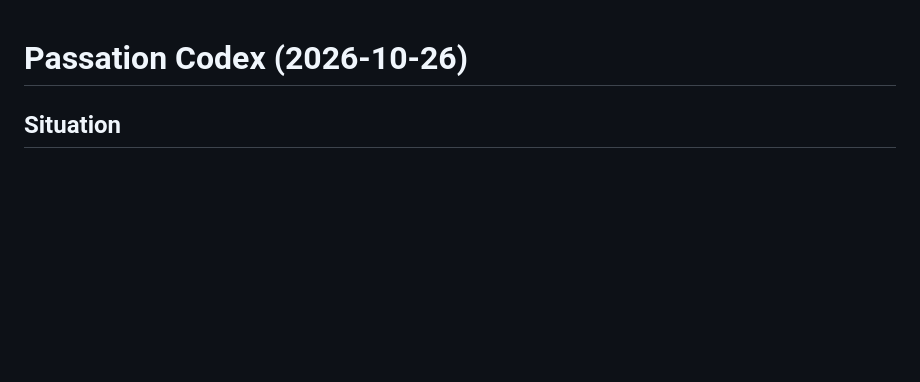
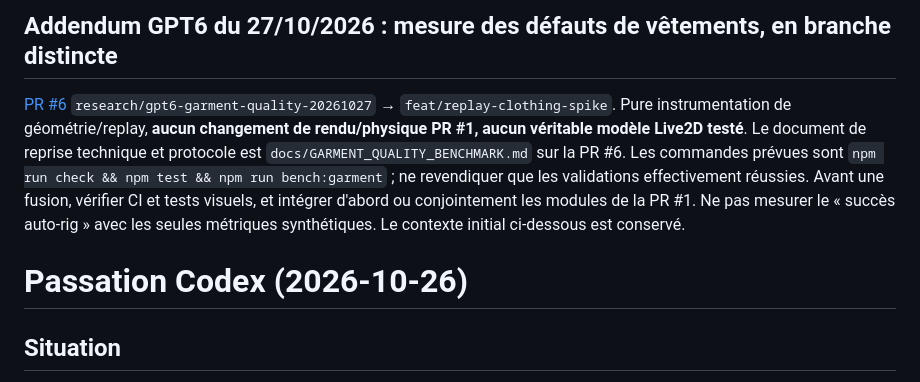
Before and after one commit to goldaj/vtube-physics-lab, a Markdown page: docs/HANDOFF.md, the part around the change. Drawn GitHub-style; blank space fills up the shorter version.

Commit message:
docs(codex): record independent garment-quality PR and precise handoff

```diff
--- a/docs/HANDOFF.md
+++ b/docs/HANDOFF.md
@@ -1,3 +1,7 @@
+## Addendum GPT6 du 27/10/2026 : mesure des défauts de vêtements, en branche distincte
+
+[PR #6](https://github.com/goldaj/vtube-physics-lab/pull/6) `research/gpt6-garment-quality-20261027` → `feat/replay-clothing-spike`. Pure instrumentation de géométrie/replay, **aucun changement de rendu/physique PR #1, aucun véritable modèle Live2D testé**. Le document de reprise technique et protocole est `docs/GARMENT_QUALITY_BENCHMARK.md` sur la PR #6. Les commandes prévues sont `npm run check && npm test && npm run bench:garment` ; ne revendiquer que les validations effectivement réussies. Avant une fusion, vérifier CI et tests visuels, et intégrer d'abord ou conjointement les modules de la PR #1. Ne pas mesurer le « succès auto-rig » avec les seules métriques synthétiques. Le contexte initial ci-dessous est conservé.
+
 # Passation Codex (2026-10-26)
 
 ## Situation
```
